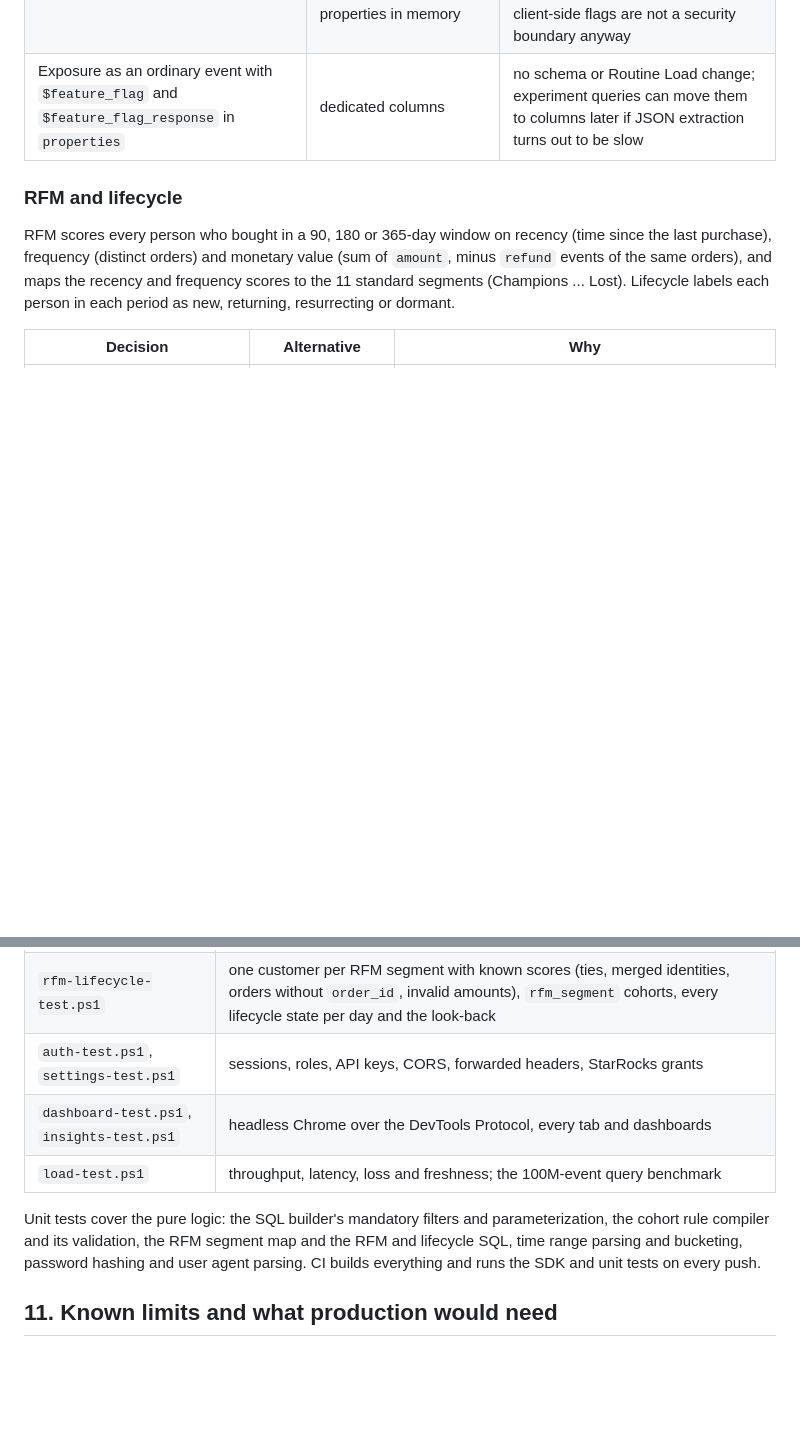
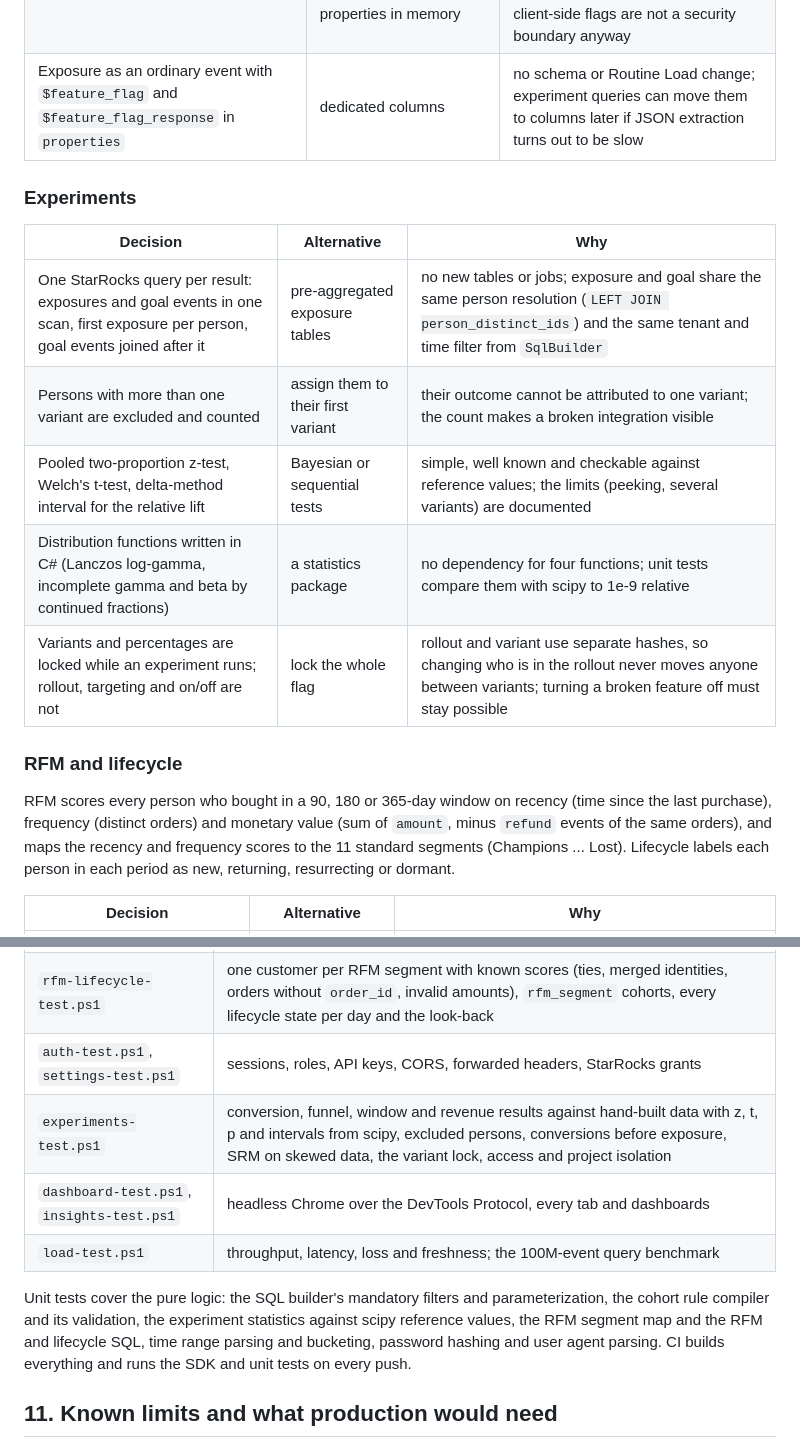
Before and after one commit to guvenimat/ReapDeep, a Markdown page: docs/architecture.md, 2 parts joined by grey strips. GitHub-like rendering; blank space fills up the shorter version.

```diff
--- a/docs/architecture.md
+++ b/docs/architecture.md
@@ -337,6 +337,16 @@ Personalized recommendations (`for_you`) are the exception, and they are built a
 | Person properties come from the request | look up the person in PostgreSQL, or keep every person's properties in memory | no database read per request and no cache that grows with the number of persons; the identity is anonymous, so it often has no stored person yet; client-side flags are not a security boundary anyway |
 | Exposure as an ordinary event with `$feature_flag` and `$feature_flag_response` in `properties` | dedicated columns | no schema or Routine Load change; experiment queries can move them to columns later if JSON extraction turns out to be slow |
 
+### Experiments
+
+| Decision | Alternative | Why |
+|---|---|---|
+| One StarRocks query per result: exposures and goal events in one scan, first exposure per person, goal events joined after it | pre-aggregated exposure tables | no new tables or jobs; exposure and goal share the same person resolution (`LEFT JOIN person_distinct_ids`) and the same tenant and time filter from `SqlBuilder` |
+| Persons with more than one variant are excluded and counted | assign them to their first variant | their outcome cannot be attributed to one variant; the count makes a broken integration visible |
+| Pooled two-proportion z-test, Welch's t-test, delta-method interval for the relative lift | Bayesian or sequential tests | simple, well known and checkable against reference values; the limits (peeking, several variants) are documented |
+| Distribution functions written in C# (Lanczos log-gamma, incomplete gamma and beta by continued fractions) | a statistics package | no dependency for four functions; unit tests compare them with scipy to 1e-9 relative |
+| Variants and percentages are locked while an experiment runs; rollout, targeting and on/off are not | lock the whole flag | rollout and variant use separate hashes, so changing who is in the rollout never moves anyone between variants; turning a broken feature off must stay possible |
+
 ### RFM and lifecycle
 
 RFM scores every person who bought in a 90, 180 or 365-day window on recency (time since the last
@@ -476,11 +486,12 @@ The system is verified end to end against the real stack rather than with mocks:
 | `alerts-test.ps1` | alert validation, firing and resolving against known values, signed webhooks received by a local listener, change and formula conditions, error states, cascade on insight deletion |
 | `rfm-lifecycle-test.ps1` | one customer per RFM segment with known scores (ties, merged identities, orders without `order_id`, invalid amounts), `rfm_segment` cohorts, every lifecycle state per day and the look-back |
 | `auth-test.ps1`, `settings-test.ps1` | sessions, roles, API keys, CORS, forwarded headers, StarRocks grants |
+| `experiments-test.ps1` | conversion, funnel, window and revenue results against hand-built data with z, t, p and intervals from scipy, excluded persons, conversions before exposure, SRM on skewed data, the variant lock, access and project isolation |
 | `dashboard-test.ps1`, `insights-test.ps1` | headless Chrome over the DevTools Protocol, every tab and dashboards |
 | `load-test.ps1` | throughput, latency, loss and freshness; the 100M-event query benchmark |
 
 Unit tests cover the pure logic: the SQL builder's mandatory filters and parameterization, the cohort rule
-compiler and its validation, the RFM segment map and the RFM and lifecycle SQL, time range
+compiler and its validation, the experiment statistics against scipy reference values, the RFM segment map and the RFM and lifecycle SQL, time range
 parsing and bucketing, password hashing and user agent parsing. CI builds everything and runs the SDK and
 unit tests on every push.
 
```
Also changed, not shown: README.md (+22 -3 lines), docs/images/experiment-results.png (added).
